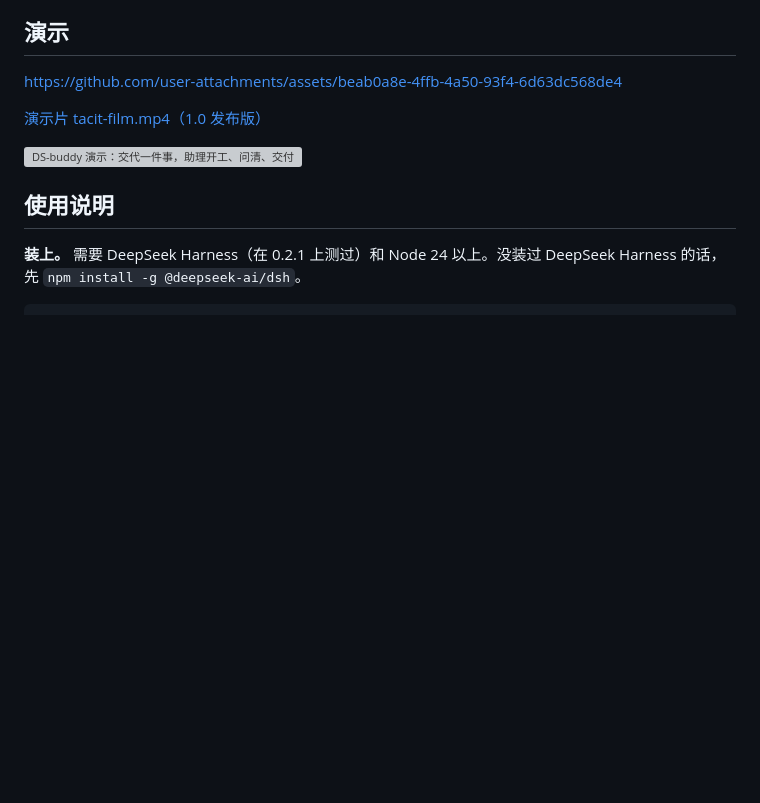
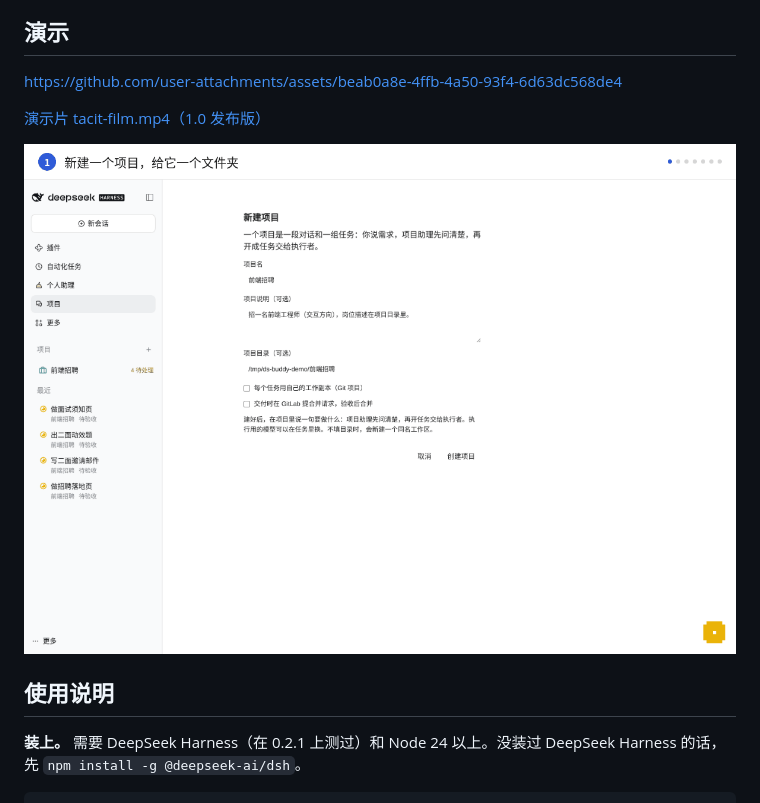
Before and after one commit to 421427149/DSH-projects, a Markdown page: README.md, the part around the change. GitHub-like rendering; pictures changed too: docs/readme/onboarding.gif (added); blank space fills up the shorter version; grey boxes are pictures that could not be loaded.

Commit message:
README: demo GIF rebuilt from the new screenshots (7 steps, current UI)

```diff
--- a/README.md
+++ b/README.md
@@ -42,7 +42,7 @@ https://github.com/user-attachments/assets/beab0a8e-4ffb-4a50-93f4-6d63dc568de4
 
 [演示片 tacit-film.mp4（1.0 发布版）](https://github.com/hovocope135-tech/DS-buddy/releases/download/v1.0.0/tacit-film.mp4)
 
-![DS-buddy 演示：交代一件事，助理开工、问清、交付](docs/launch/demo.gif)
+![DS-buddy 上手：建项目，说一句目标，没说清的先问你，交付直接预览，在「待你决定」里拍板](docs/readme/onboarding.gif)
 
 ## 使用说明
 
```
